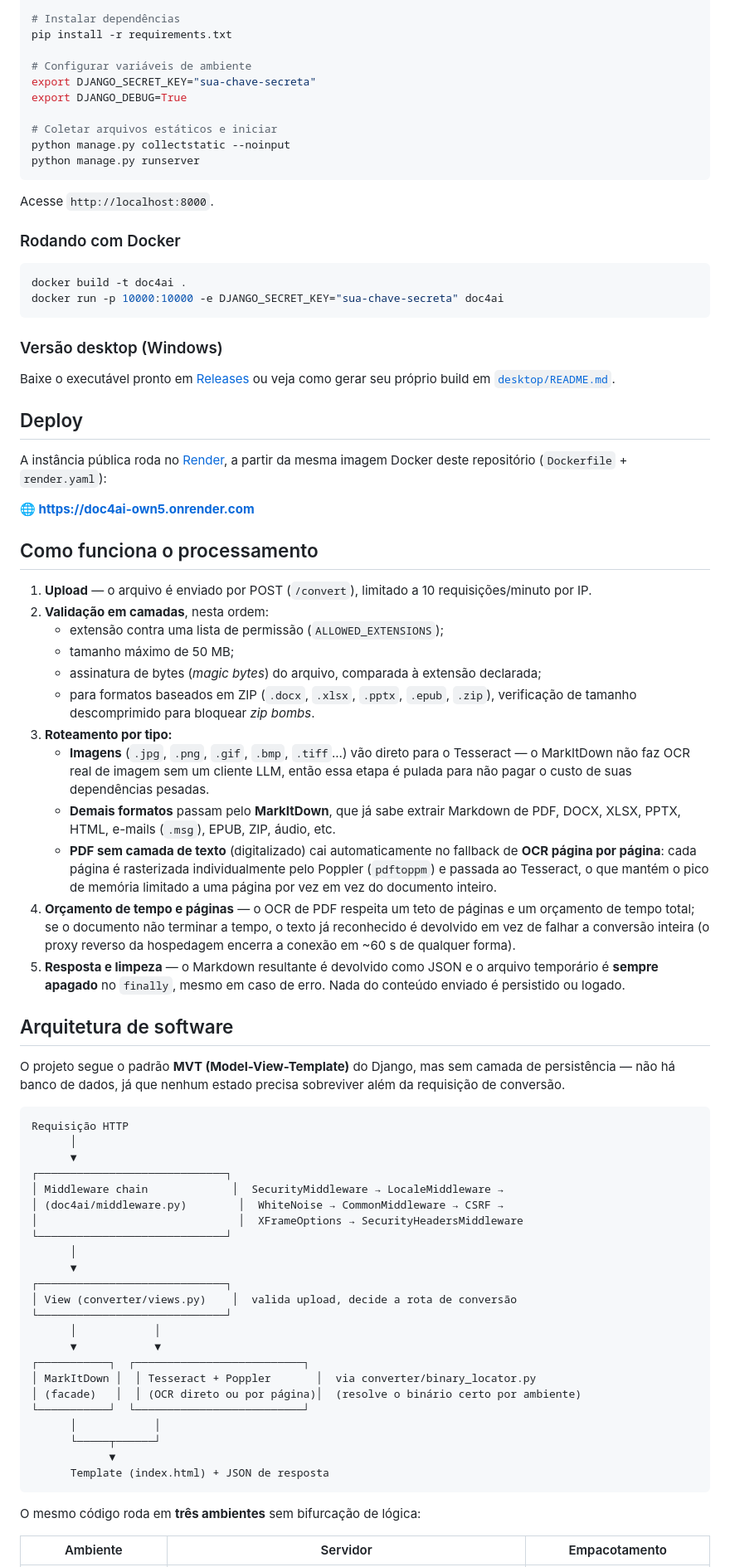
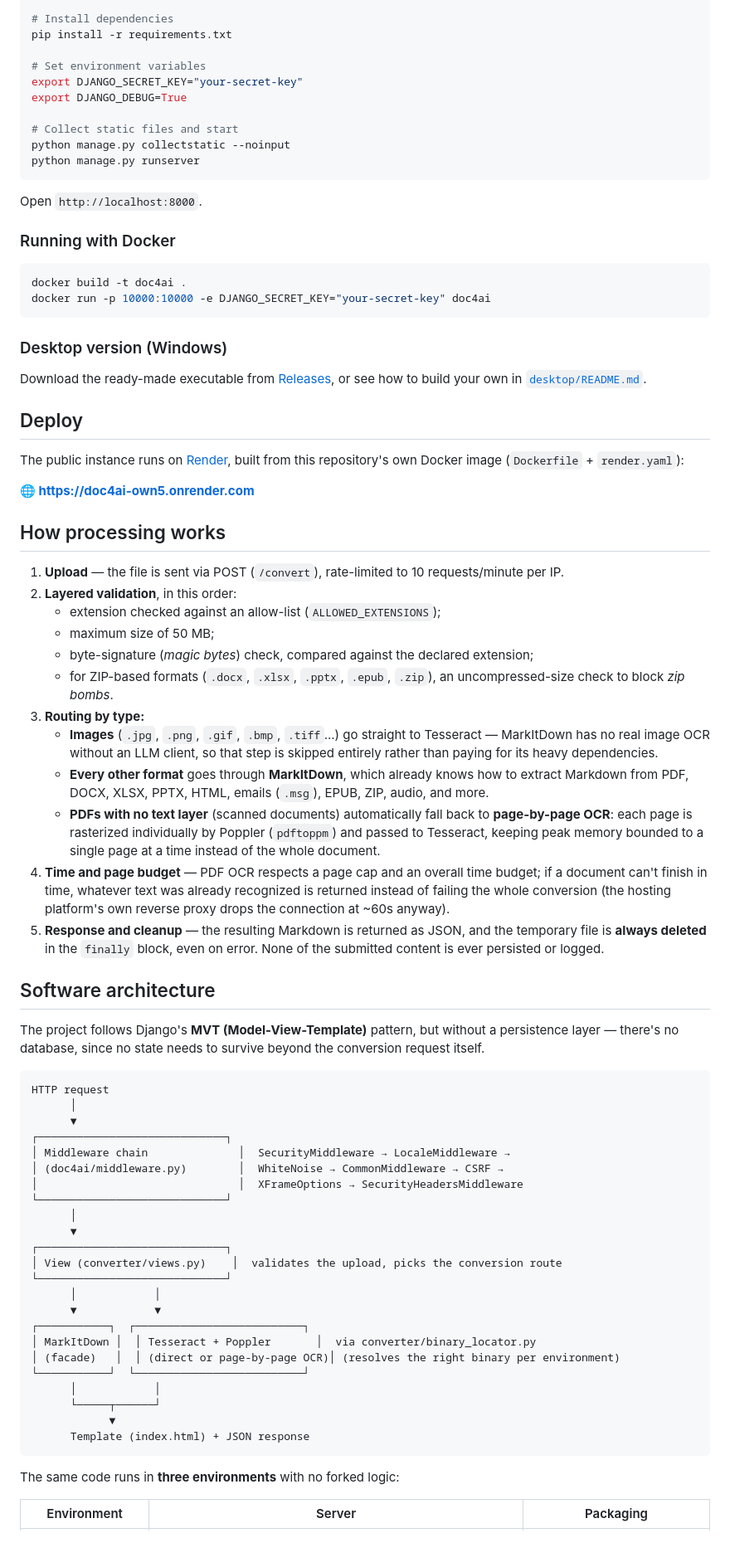
Before and after one commit to claulis/doc4ai, a Markdown page: README.md, the part around one of its changes. Shown at 83% size. GitHub-like rendering; blank space fills up the shorter version.

````diff
--- a/README.md
+++ b/README.md
@@ -84,83 +84,83 @@ Converta qualquer documento para **Markdown** com um clique. O formato Markdown
 git clone https://github.com/claulis/doc4ai.git
 cd doc4ai
 
-# Instalar dependências
+# Install dependencies
 pip install -r requirements.txt
 
-# Configurar variáveis de ambiente
-export DJANGO_SECRET_KEY="sua-chave-secreta"
+# Set environment variables
+export DJANGO_SECRET_KEY="your-secret-key"
 export DJANGO_DEBUG=True
 
-# Coletar arquivos estáticos e iniciar
+# Collect static files and start
 python manage.py collectstatic --noinput
 python manage.py runserver
 ```
 
-Acesse `http://localhost:8000`.
+Open `http://localhost:8000`.
 
-### Rodando com Docker
+### Running with Docker
 
 ```bash
 docker build -t doc4ai .
-docker run -p 10000:10000 -e DJANGO_SECRET_KEY="sua-chave-secreta" doc4ai
+docker run -p 10000:10000 -e DJANGO_SECRET_KEY="your-secret-key" doc4ai
 ```
 
-### Versão desktop (Windows)
+### Desktop version (Windows)
 
-Baixe o executável pronto em [Releases](https://github.com/claulis/doc4ai/releases/latest/download/doc4ai.exe) ou veja como gerar seu próprio build em [`desktop/README.md`](desktop/README.md).
+Download the ready-made executable from [Releases](https://github.com/claulis/doc4ai/releases/latest/download/doc4ai.exe), or see how to build your own in [`desktop/README.md`](desktop/README.md).
 
 ## Deploy
 
-A instância pública roda no [Render](https://render.com/), a partir da mesma imagem Docker deste repositório (`Dockerfile` + `render.yaml`):
+The public instance runs on [Render](https://render.com/), built from this repository's own Docker image (`Dockerfile` + `render.yaml`):
 
 **🌐 https://doc4ai-own5.onrender.com**
 
-## Como funciona o processamento
+## How processing works
 
-1. **Upload** — o arquivo é enviado por POST (`/convert`), limitado a 10 requisições/minuto por IP.
-2. **Validação em camadas**, nesta ordem:
-   - extensão contra uma lista de permissão (`ALLOWED_EXTENSIONS`);
-   - tamanho máximo de 50 MB;
-   - assinatura de bytes (*magic bytes*) do arquivo, comparada à extensão declarada;
-   - para formatos baseados em ZIP (`.docx`, `.xlsx`, `.pptx`, `.epub`, `.zip`), verificação de tamanho descomprimido para bloquear *zip bombs*.
-3. **Roteamento por tipo:**
-   - **Imagens** (`.jpg`, `.png`, `.gif`, `.bmp`, `.tiff`...) vão direto para o Tesseract — o MarkItDown não faz OCR real de imagem sem um cliente LLM, então essa etapa é pulada para não pagar o custo de suas dependências pesadas.
-   - **Demais formatos** passam pelo **MarkItDown**, que já sabe extrair Markdown de PDF, DOCX, XLSX, PPTX, HTML, e-mails (`.msg`), EPUB, ZIP, áudio, etc.
-   - **PDF sem camada de texto** (digitalizado) cai automaticamente no fallback de **OCR página por página**: cada página é rasterizada individualmente pelo Poppler (`pdftoppm`) e passada ao Tesseract, o que mantém o pico de memória limitado a uma página por vez em vez do documento inteiro.
-4. **Orçamento de tempo e páginas** — o OCR de PDF respeita um teto de páginas e um orçamento de tempo total; se o documento não terminar a tempo, o texto já reconhecido é devolvido em vez de falhar a conversão inteira (o proxy reverso da hospedagem encerra a conexão em ~60 s de qualquer forma).
-5. **Resposta e limpeza** — o Markdown resultante é devolvido como JSON e o arquivo temporário é **sempre apagado** no `finally`, mesmo em caso de erro. Nada do conteúdo enviado é persistido ou logado.
+1. **Upload** — the file is sent via POST (`/convert`), rate-limited to 10 requests/minute per IP.
+2. **Layered validation**, in this order:
+   - extension checked against an allow-list (`ALLOWED_EXTENSIONS`);
+   - maximum size of 50 MB;
+   - byte-signature (*magic bytes*) check, compared against the declared extension;
+   - for ZIP-based formats (`.docx`, `.xlsx`, `.pptx`, `.epub`, `.zip`), an uncompressed-size check to block *zip bombs*.
+3. **Routing by type:**
+   - **Images** (`.jpg`, `.png`, `.gif`, `.bmp`, `.tiff`...) go straight to Tesseract — MarkItDown has no real image OCR without an LLM client, so that step is skipped entirely rather than paying for its heavy dependencies.
+   - **Every other format** goes through **MarkItDown**, which already knows how to extract Markdown from PDF, DOCX, XLSX, PPTX, HTML, emails (`.msg`), EPUB, ZIP, audio, and more.
+   - **PDFs with no text layer** (scanned documents) automatically fall back to **page-by-page OCR**: each page is rasterized individually by Poppler (`pdftoppm`) and passed to Tesseract, keeping peak memory bounded to a single page at a time instead of the whole document.
+4. **Time and page budget** — PDF OCR respects a page cap and an overall time budget; if a document can't finish in time, whatever text was already recognized is returned instead of failing the whole conversion (the hosting platform's own reverse proxy drops the connection at ~60s anyway).
+5. **Response and cleanup** — the resulting Markdown is returned as JSON, and the temporary file is **always deleted** in the `finally` block, even on error. None of the submitted content is ever persisted or logged.
 
-## Arquitetura de software
+## Software architecture
 
-O projeto segue o padrão **MVT (Model-View-Template)** do Django, mas sem camada de persistência — não há banco de dados, já que nenhum estado precisa sobreviver além da requisição de conversão.
+The project follows Django's **MVT (Model-View-Template)** pattern, but without a persistence layer — there's no database, since no state needs to survive beyond the conversion request itself.
 
 ```
-Requisição HTTP
+HTTP request
       │
       ▼
 ┌─────────────────────────────┐
-│ Middleware chain             │  SecurityMiddleware → LocaleMiddleware →
+│ Middleware chain              │  SecurityMiddleware → LocaleMiddleware →
 │ (doc4ai/middleware.py)        │  WhiteNoise → CommonMiddleware → CSRF →
 │                               │  XFrameOptions → SecurityHeadersMiddleware
 └─────────────────────────────┘
       │
       ▼
 ┌─────────────────────────────┐
-│ View (converter/views.py)    │  valida upload, decide a rota de conversão
+│ View (converter/views.py)    │  validates the upload, picks the conversion route
 └─────────────────────────────┘
       │            │
       ▼            ▼
 ┌───────────┐  ┌──────────────────────────┐
 │ MarkItDown │  │ Tesseract + Poppler       │  via converter/binary_locator.py
-│ (facade)   │  │ (OCR direto ou por página)│  (resolve o binário certo por ambiente)
+│ (facade)   │  │ (direct or page-by-page OCR)│ (resolves the right binary per environment)
 └───────────┘  └──────────────────────────┘
       │            │
       └─────┬──────┘
             ▼
-      Template (index.html) + JSON de resposta
+      Template (index.html) + JSON response
 ```
 
-O mesmo código roda em **três ambientes** sem bifurcação de lógica:
+The same code runs in **three environments** with no forked logic:
 
-| Ambiente | Servidor | Empacotamento |
+| Environment | Server | Packaging |
 |----------|----------|----------------|
````
Also changed, not shown: other parts of README.md (+99 -99 lines).
